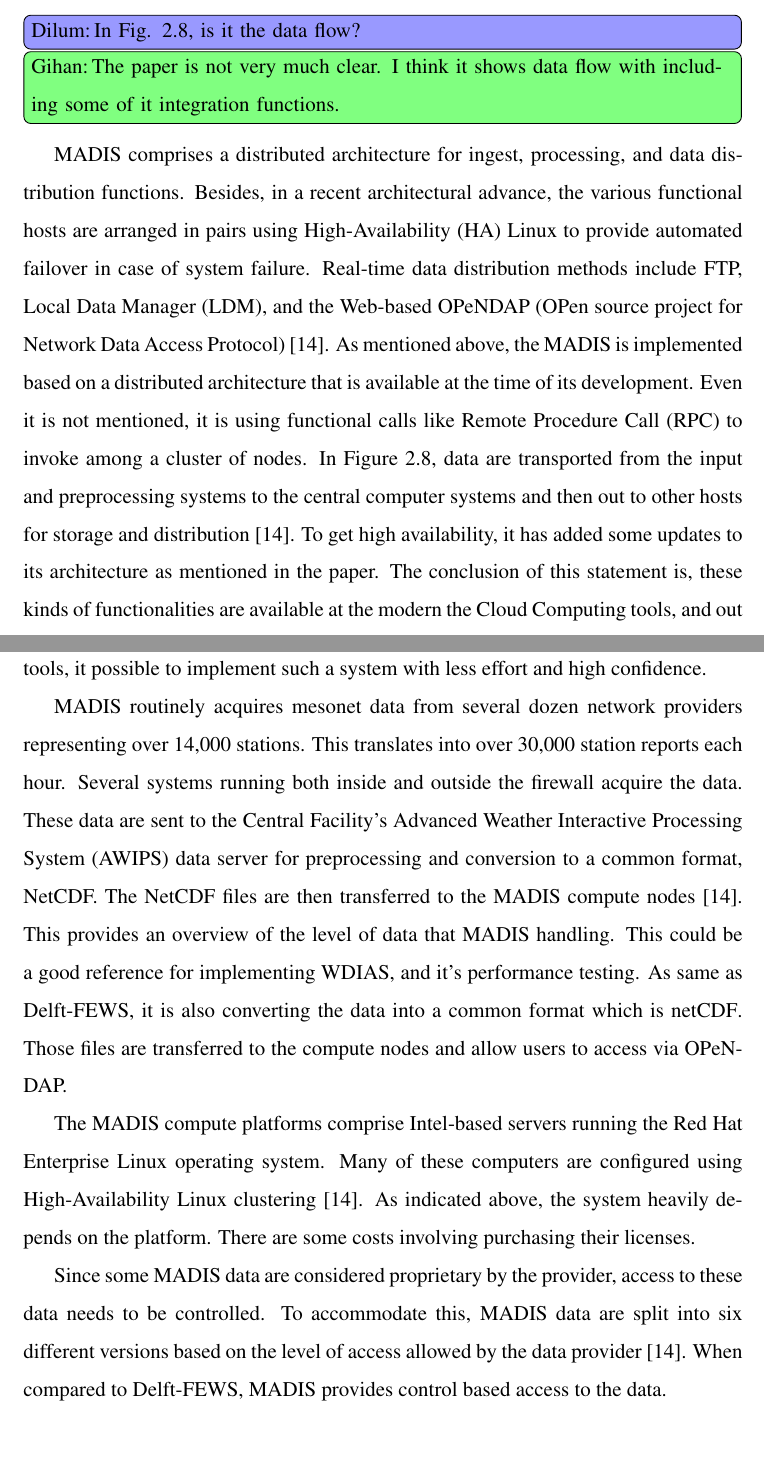
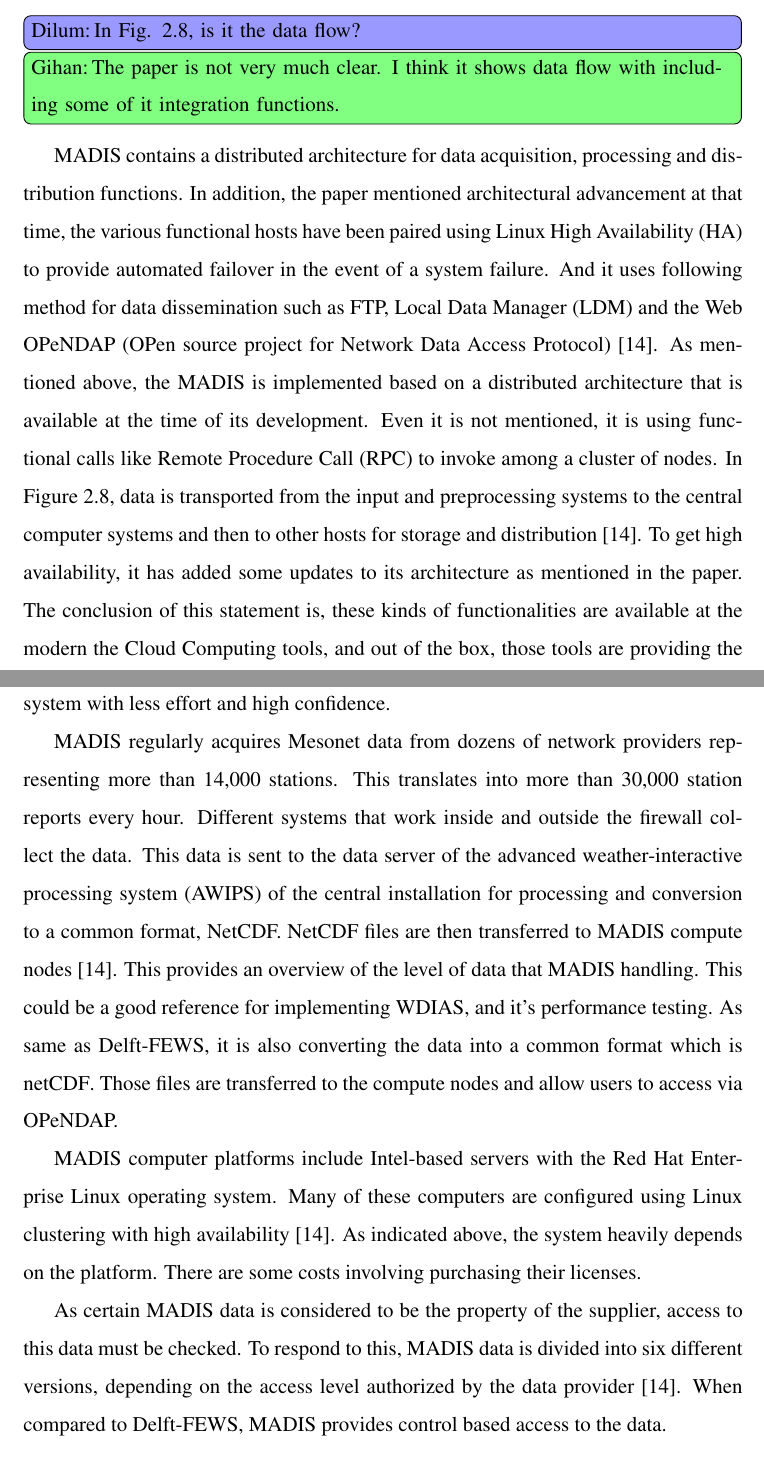
Before and after one commit to wdias/wdias-overleaf, a LaTeX thesis (Thesis.tex, which reads lit/sec_3-other-systems.tex): two parts of pages 30 and 31 of 63, joined at a grey line, cut so that both start at the same text. Compiled offline with pdfLaTeX.

Commit message:
Plagiarism fix dias madis

```diff
--- a/lit/sec_3-other-systems.tex
+++ b/lit/sec_3-other-systems.tex
@@ -32,14 +32,14 @@
 \dbc{In Fig. 2.8, is it the data flow?}
 \gkc{The paper is not very much clear. I think it shows data flow with including some of it integration functions.}
 
-\acrshort{madis} comprises a distributed architecture for ingest, processing, and data distribution functions.
-Besides, in a recent architectural advance, the various functional hosts are arranged in pairs using High-Availability (HA) Linux to provide automated failover in case of system failure. Real-time data distribution methods include FTP, Local Data Manager (LDM), and the Web-based OPeNDAP (OPen source project for Network Data Access Protocol) \cite{Macdermaid2005ARCHITECTUREP2.39}. As mentioned above, the \acrshort{madis} is implemented based on a distributed architecture that is available at the time of its development. Even it is not mentioned, it is using functional calls like Remote Procedure Call (RPC) to invoke among a cluster of nodes. In \cref{fi:madis_flow}, data are transported from the input and preprocessing systems to the central computer systems and then out to other hosts for storage and distribution \cite{Macdermaid2005ARCHITECTUREP2.39}. To get high availability, it has added some updates to its architecture as mentioned in the paper. The conclusion of this statement is, these kinds of functionalities are available at the modern the Cloud Computing tools, and out of the box, those tools are providing the scalability and high availability. Using those tools, it possible to implement such a system with less effort and high confidence.
+\acrshort{madis} contains a distributed architecture for data acquisition, processing and distribution functions.
+In addition, the paper mentioned architectural advancement at that time, the various functional hosts have been paired using Linux High Availability (HA) to provide automated failover in the event of a system failure. And it uses following method for data dissemination such as FTP, Local Data Manager (LDM) and the Web OPeNDAP (OPen source project for Network Data Access Protocol) \cite{Macdermaid2005ARCHITECTUREP2.39}. As mentioned above, the \acrshort{madis} is implemented based on a distributed architecture that is available at the time of its development. Even it is not mentioned, it is using functional calls like Remote Procedure Call (RPC) to invoke among a cluster of nodes. In \cref{fi:madis_flow}, data is transported from the input and preprocessing systems to the central computer systems and then to other hosts for storage and distribution \cite{Macdermaid2005ARCHITECTUREP2.39}. To get high availability, it has added some updates to its architecture as mentioned in the paper. The conclusion of this statement is, these kinds of functionalities are available at the modern the Cloud Computing tools, and out of the box, those tools are providing the scalability and high availability. Using those tools, it possible to implement such a system with less effort and high confidence.
 
-MADIS routinely acquires mesonet data from several dozen network providers representing over 14,000 stations. This translates into over 30,000 station reports each hour. Several systems running both inside and outside the firewall acquire the data. These data are sent to the Central Facility's Advanced Weather Interactive Processing System (AWIPS) data server for preprocessing and conversion to a common format, NetCDF. The NetCDF files are then transferred to the MADIS compute nodes \cite{Macdermaid2005ARCHITECTUREP2.39}. This provides an overview of the level of data that \acrshort{madis} handling. This could be a good reference for implementing \acrshort{wdias}, and it's performance testing. As same as \acrshort{fews}, it is also converting the data into a common format which is \acrshort{netCDF}. Those files are transferred to the compute nodes and allow users to access via OPeNDAP.
+MADIS regularly acquires Mesonet data from dozens of network providers representing more than 14,000 stations. This translates into more than 30,000 station reports every hour. Different systems that work inside and outside the firewall collect the data. This data is sent to the data server of the advanced weather-interactive processing system (AWIPS) of the central installation for processing and conversion to a common format, NetCDF. NetCDF files are then transferred to MADIS compute nodes \cite{Macdermaid2005ARCHITECTUREP2.39}. This provides an overview of the level of data that \acrshort{madis} handling. This could be a good reference for implementing \acrshort{wdias}, and it's performance testing. As same as \acrshort{fews}, it is also converting the data into a common format which is \acrshort{netCDF}. Those files are transferred to the compute nodes and allow users to access via OPeNDAP.
 
-The MADIS compute platforms comprise Intel-based servers running the Red Hat Enterprise Linux operating system. Many of these computers are configured using High-Availability Linux clustering \cite{Macdermaid2005ARCHITECTUREP2.39}. As indicated above, the system heavily depends on the platform. There are some costs involving purchasing their licenses.
+MADIS computer platforms include Intel-based servers with the Red Hat Enterprise Linux operating system. Many of these computers are configured using Linux clustering with high availability \cite{Macdermaid2005ARCHITECTUREP2.39}. As indicated above, the system heavily depends on the platform. There are some costs involving purchasing their licenses.
 
-Since some MADIS data are considered proprietary by the provider, access to these data needs to be controlled. To accommodate this, MADIS data are split into six different versions based on the level of access allowed by the data provider \cite{Macdermaid2005ARCHITECTUREP2.39}. When compared to \acrshort{fews}, \acrshort{madis} provides control based access to the data.
+As certain MADIS data is considered to be the property of the supplier, access to this data must be checked. To respond to this, MADIS data is divided into six different versions, depending on the access level authorized by the data provider \cite{Macdermaid2005ARCHITECTUREP2.39}. When compared to \acrshort{fews}, \acrshort{madis} provides control based access to the data.
 
 
 
```
Also changed, not shown: lit/sec_3-other-systems.tex (8 more changed lines).
